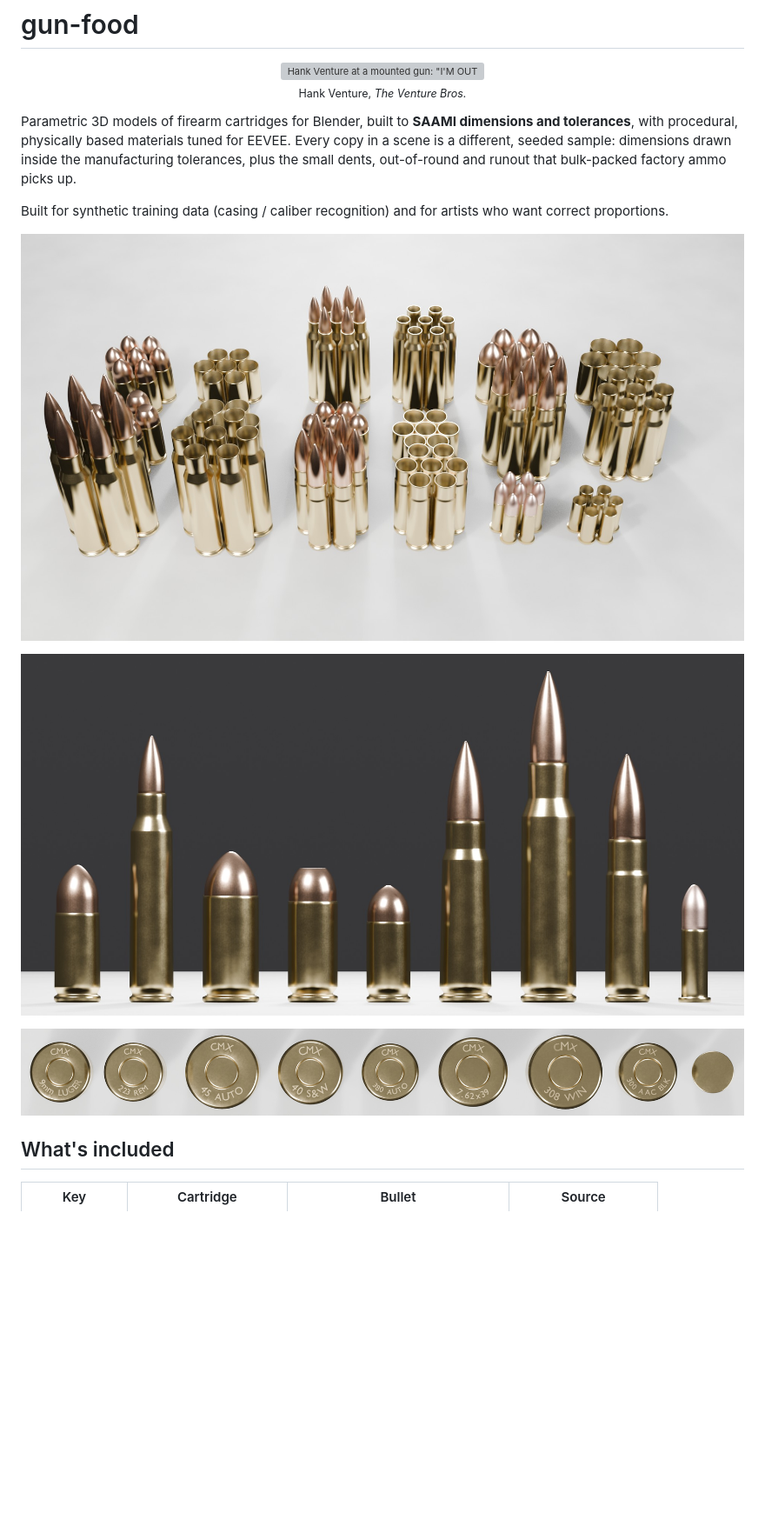
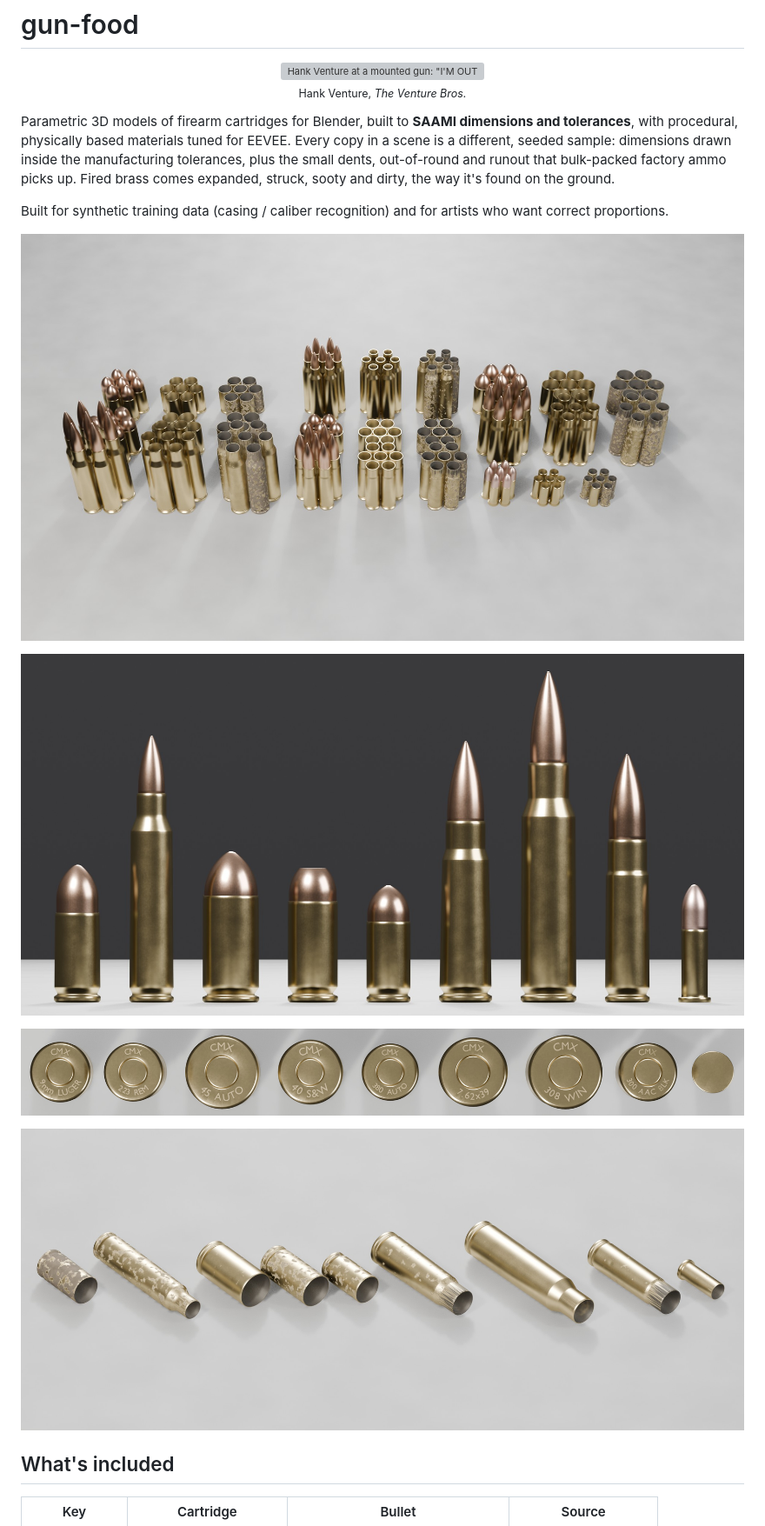
Before and after one commit to michael-kato/gun-food, a Markdown page: README.md, the part around one of its changes. Shown at 87% size. GitHub-like rendering; pictures changed too: docs/img/fired.jpg (added), docs/img/headstamps.jpg, docs/img/lineup.jpg; blank space fills up the shorter version; grey boxes are pictures that could not be loaded.

```diff
--- a/README.md
+++ b/README.md
@@ -8,7 +8,8 @@
 Parametric 3D models of firearm cartridges for Blender, built to **SAAMI dimensions and
 tolerances**, with procedural, physically based materials tuned for EEVEE. Every copy in a
 scene is a different, seeded sample: dimensions drawn inside the manufacturing tolerances,
-plus the small dents, out-of-round and runout that bulk-packed factory ammo picks up.
+plus the small dents, out-of-round and runout that bulk-packed factory ammo picks up. Fired
+brass comes expanded, struck, sooty and dirty, the way it's found on the ground.
 
 Built for synthetic training data (casing / caliber recognition) and for artists who want
 correct proportions.
@@ -18,6 +19,8 @@ correct proportions.
 ![Side lineup](docs/img/lineup.jpg)
 
 ![Headstamps](docs/img/headstamps.jpg)
+
+![Fired cases](docs/img/fired.jpg)
 
 ## What's included
 
```
Also changed, not shown: other parts of README.md (+24 -15 lines), SPECS.md (+1 -0 lines), 8 other files.
